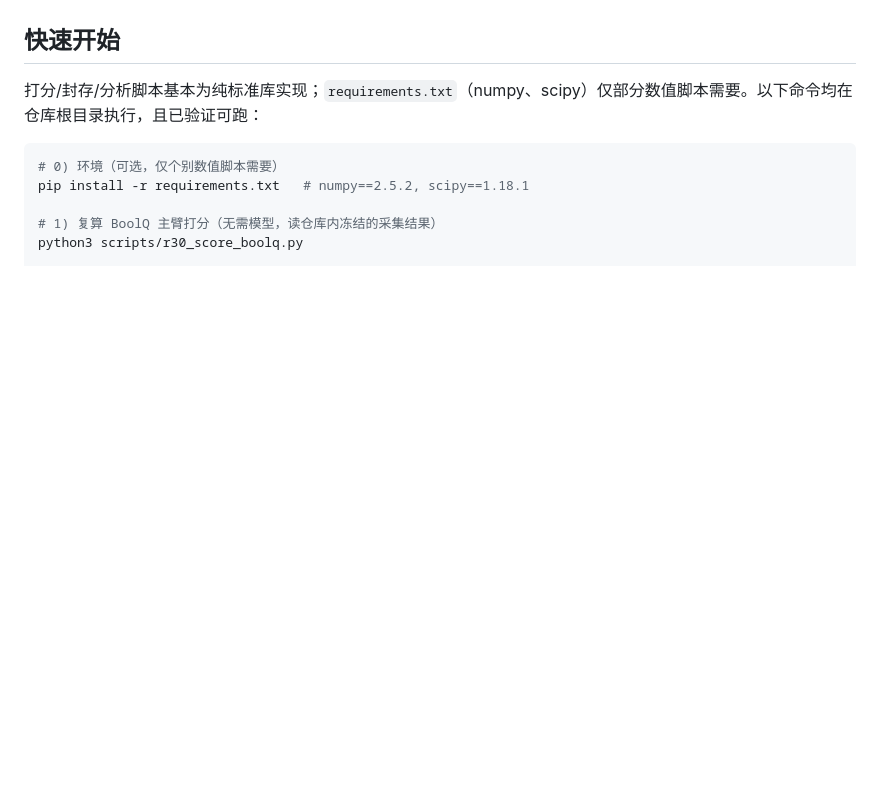
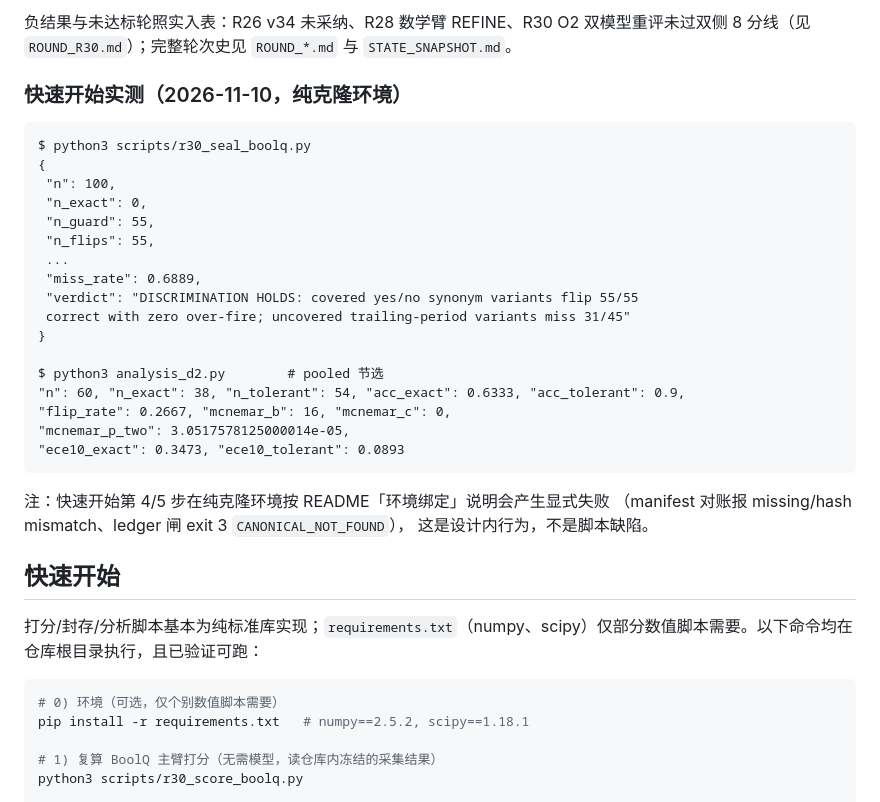
Before and after one commit to aidless/paper_workflow_kb, a Markdown page: README.md, the part around one of its changes. Rendered like a GitHub page; blank space fills up the shorter version.

````diff
--- a/README.md
+++ b/README.md
@@ -36,3 +55,30 @@
+负结果与未达标轮照实入表：R26 v34 未采纳、R28 数学臂 REFINE、R30 O2 双模型重评未过双侧 8 分线（见 `ROUND_R30.md`）；完整轮次史见 `ROUND_*.md` 与 `STATE_SNAPSHOT.md`。
+
+### 快速开始实测（2026-11-10，纯克隆环境）
+
+```text
+$ python3 scripts/r30_seal_boolq.py
+{
+ "n": 100,
+ "n_exact": 0,
+ "n_guard": 55,
+ "n_flips": 55,
+ ...
+ "miss_rate": 0.6889,
+ "verdict": "DISCRIMINATION HOLDS: covered yes/no synonym variants flip 55/55
+ correct with zero over-fire; uncovered trailing-period variants miss 31/45"
+}
+
+$ python3 analysis_d2.py        # pooled 节选
+"n": 60, "n_exact": 38, "n_tolerant": 54, "acc_exact": 0.6333, "acc_tolerant": 0.9,
+"flip_rate": 0.2667, "mcnemar_b": 16, "mcnemar_c": 0,
+"mcnemar_p_two": 3.0517578125000014e-05,
+"ece10_exact": 0.3473, "ece10_tolerant": 0.0893
+```
+
+注：快速开始第 4/5 步在纯克隆环境按 README「环境绑定」说明会产生显式失败
+（manifest 对账报 missing/hash mismatch、ledger 闸 exit 3 `CANONICAL_NOT_FOUND`），
+这是设计内行为，不是脚本缺陷。
 
 ## 快速开始
 
````
Also changed, not shown: other parts of README.md (+19 -0 lines).
